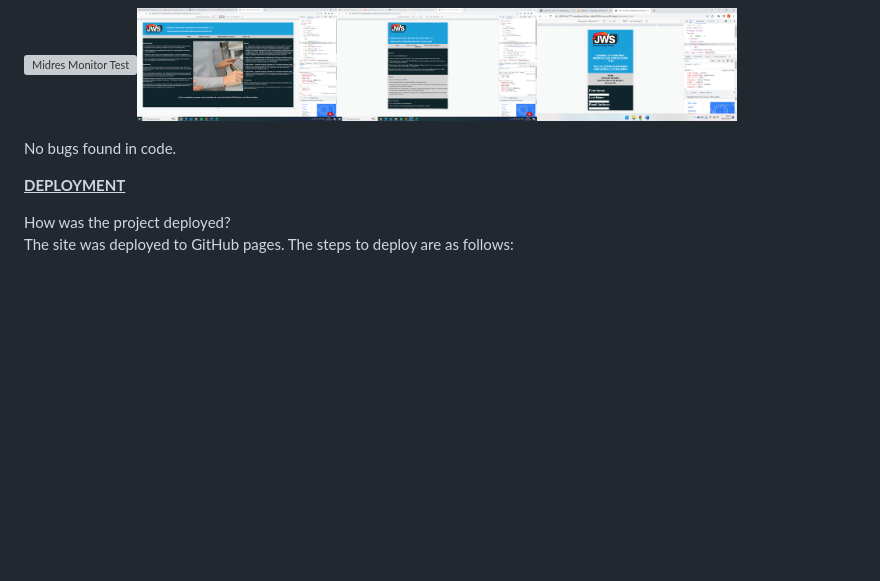
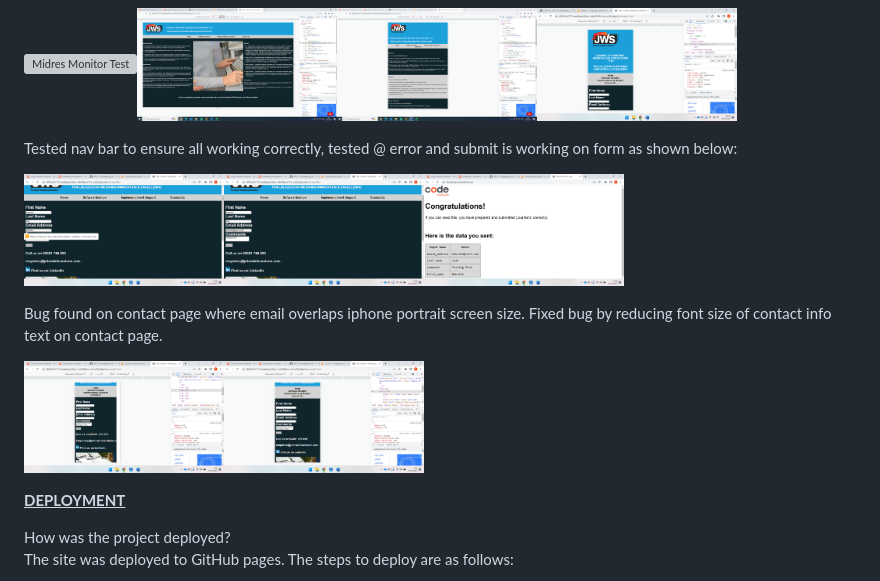
Before and after one commit to Code-Institute-Submissions/BFO1715-weighing_software_website_JanResub, a Markdown page: README.md, the part around the change. Rendered like a GitHub page; pictures changed too: assets/images/bug-fixed.png (added), assets/images/bug-found.png (added), assets/images/form-email.png (added); blank space fills up the shorter version; grey boxes are pictures that could not be loaded.

Commit message:
Fixed overlapping iPhone  bug on contact page and tested form

```diff
--- a/README.md
+++ b/README.md
@@ -84,7 +84,13 @@ Tested responsiveness for multiple devices on Chrome Dev Tools as shown below:
 
 <img src="assets/images/midres-monitor-test.png" alt="Midres Monitor Test" width="200" height="125"><img src="assets/images/lowres-monitor-test.png" alt="Lowres Monitor Test" width="200" height="125"><img src="assets/images/ipad-test.png" alt="Ipad Test" width="200" height="125"><img src="assets/images/iphone-test.png" alt="Iphone Test" width="200" height="125">
 
-No bugs found in code.
+Tested nav bar to ensure all working correctly, tested @ error and submit is working on form as shown below:
+
+<img src="assets/images/form-email.png" alt="Form Email" width="200" height="125"><img src="assets/images/form-submit.png" alt="Form Submit" width="200" height="125"><img src="assets/images/form-result.png" alt="Form Submit" width="200" height="125">
+
+Bug found on contact page where email overlaps iphone portrait screen size. Fixed bug by reducing font size of contact info text on contact page.
+
+<img src="assets/images/bug-found.png" alt="Bug Found" width="200" height="125"><img src="assets/images/bug-fixed.png" alt="Bug Fixed" width="200" height="125">
 
 <strong><u>DEPLOYMENT</u></strong>
 
```
Also changed, not shown: 1 other file.
